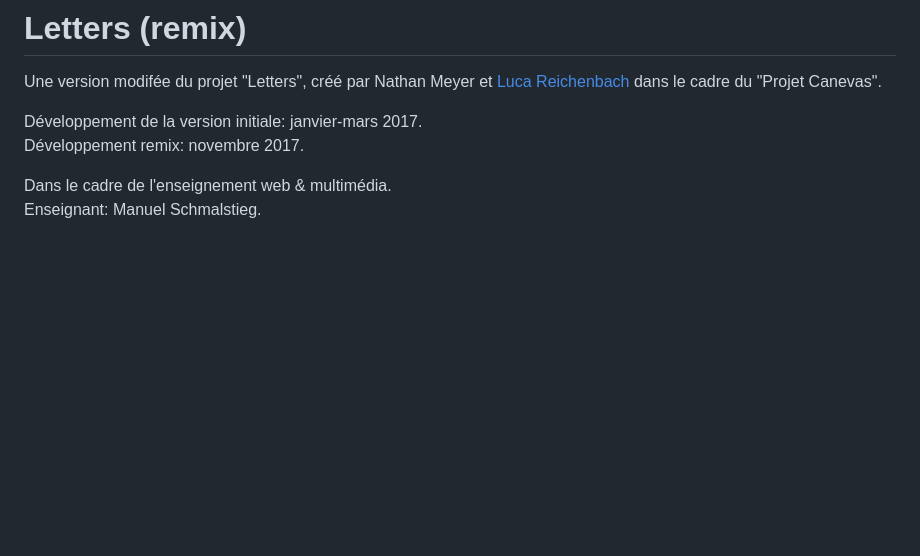
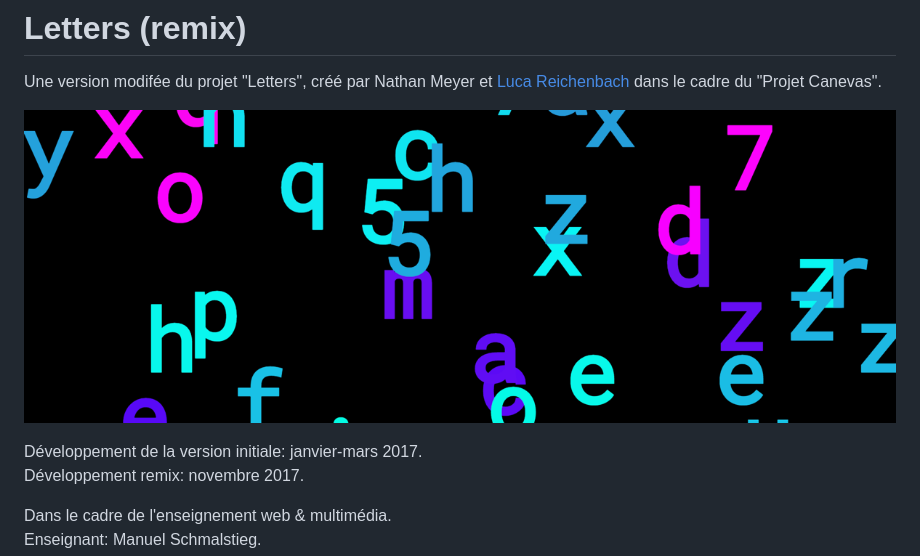
Before and after one commit to eracom-gr451/letters, a Markdown page: README.md, the part around the change. Rendered like a GitHub page; pictures changed too: letters-remix.png (added); blank space fills up the shorter version.

Commit message:
Illustration dans README

```diff
--- a/README.md
+++ b/README.md
@@ -1,6 +1,8 @@
 # Letters (remix)
 
 Une version modifée du projet "Letters", créé par Nathan Meyer et [Luca Reichenbach](http://lucareichenbach.com/) dans le cadre du "Projet Canevas".
+
+![](letters-remix.png)
 
 Développement de la version initiale: janvier-mars 2017.
 Développement remix: novembre 2017.
```
